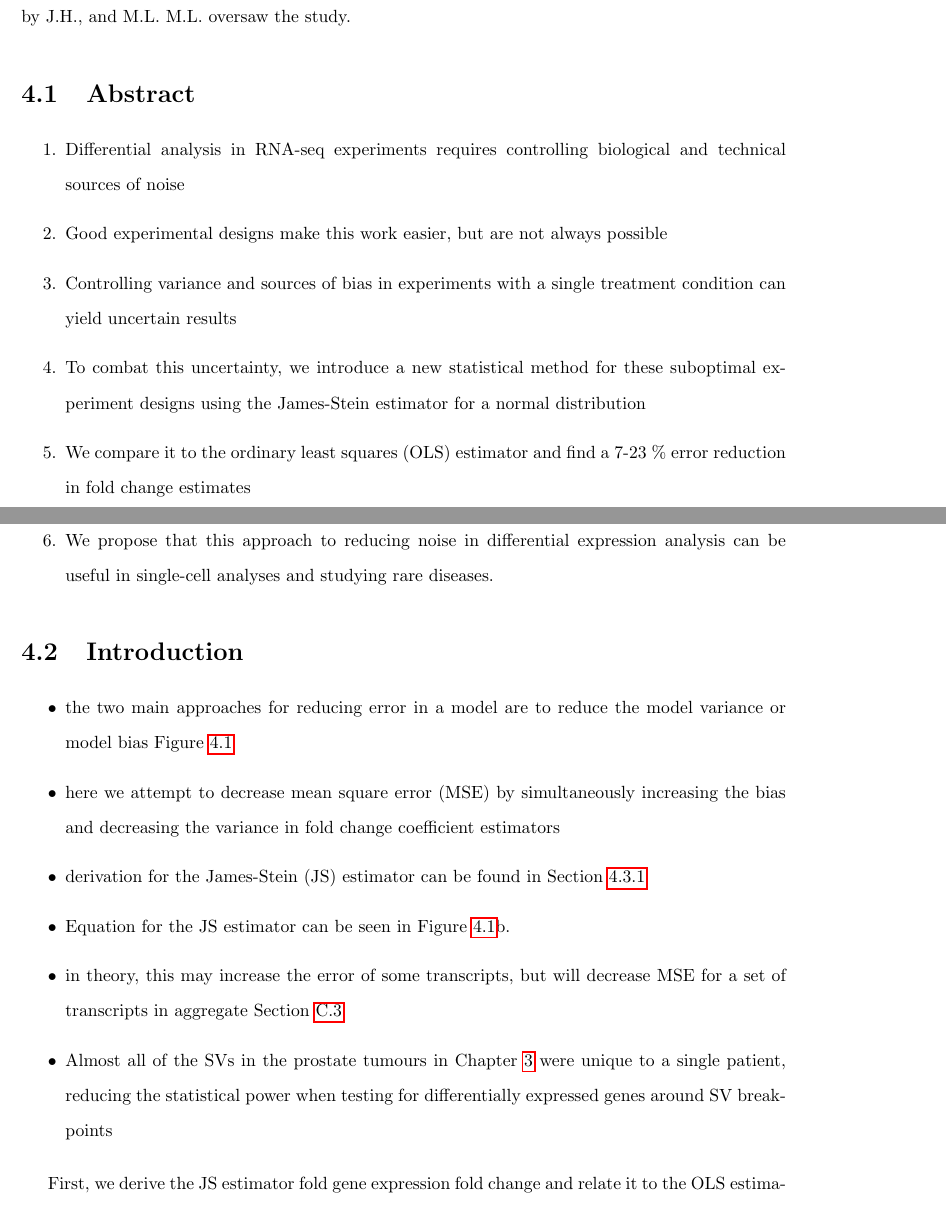
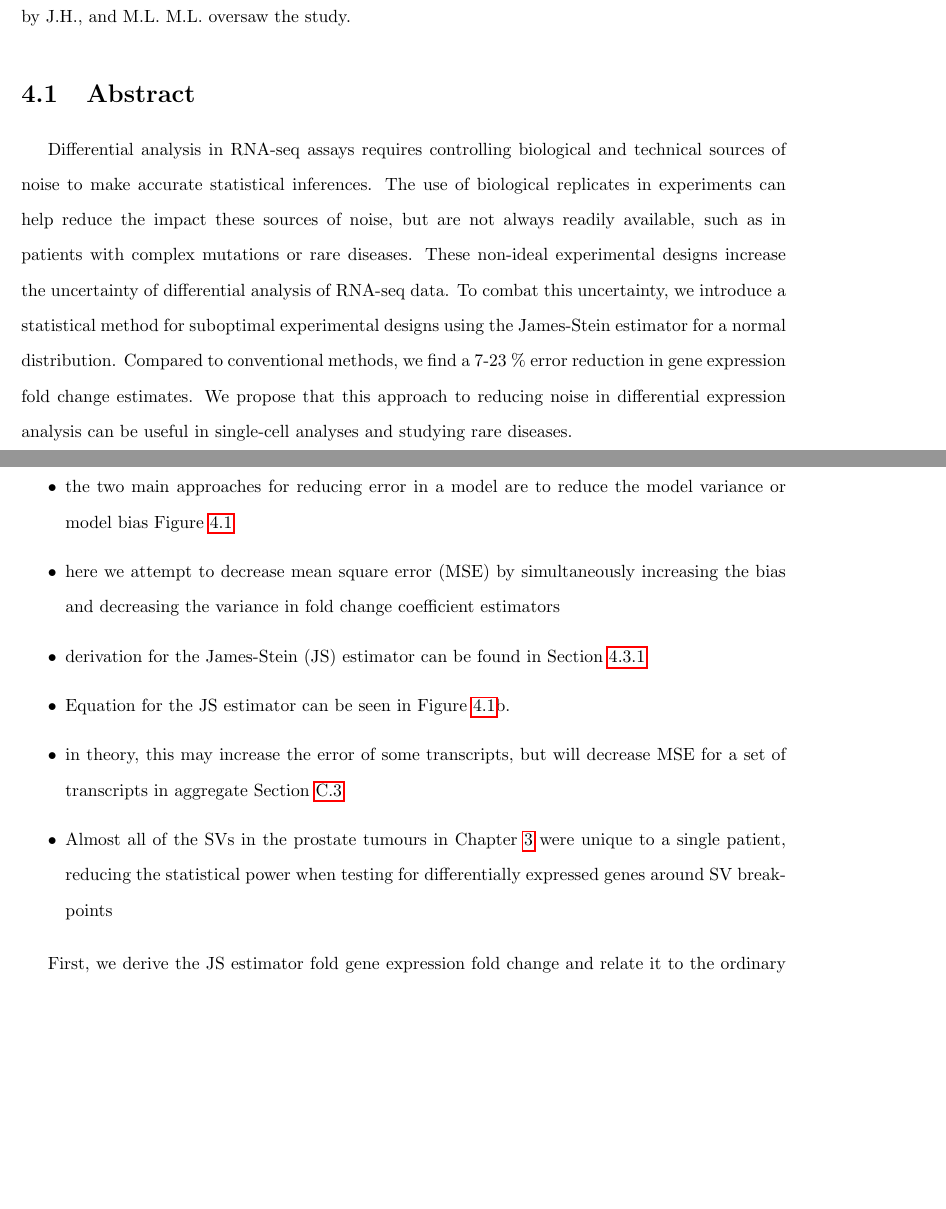
Before and after one commit to jrhawley/phd-thesis, a LaTeX thesis (Hawley_James_R_202111_PhD_thesis.tex, which reads mainmatter/chapter4/abstract.tex): two parts of pages 81 and 82 of 144, joined at a grey line, cut so that both start at the same text, the shorter picture padded with empty space. Compiled offline with pdfLaTeX.

Commit message:
JS chapter abstract

```diff
--- a/mainmatter/chapter4/abstract.tex
+++ b/mainmatter/chapter4/abstract.tex
@@ -1,10 +1,8 @@
 \section{Abstract}
 
-\begin{enumerate}
-  \item Differential analysis in \gls{rnaseq} experiments requires controlling biological and technical sources of noise
-  \item Good experimental designs make this work easier, but are not always possible
-  \item Controlling variance and sources of bias in experiments with a single treatment condition can yield uncertain results
-  \item To combat this uncertainty, we introduce a new statistical method for these suboptimal experiment designs using the \glsentrylong{js} estimator for a normal distribution
-  \item We compare it to the \gls{ols} estimator and find a 7-23 \% error reduction in fold change estimates
-  \item We propose that this approach to reducing noise in differential expression analysis can be useful in single-cell analyses and studying rare diseases.
-\end{enumerate}
+Differential analysis in \gls{rnaseq} assays requires controlling biological and technical sources of noise to make accurate statistical inferences.
+The use of biological replicates in experiments can help reduce the impact these sources of noise, but are not always readily available, such as in patients with complex mutations or rare diseases.
+These non-ideal experimental designs increase the uncertainty of differential analysis of \gls{rnaseq} data.
+To combat this uncertainty, we introduce a statistical method for suboptimal experimental designs using the \glsentrylong{js} estimator for a normal distribution.
+Compared to conventional methods, we find a 7-23 \% error reduction in gene expression fold change estimates.
+We propose that this approach to reducing noise in differential expression analysis can be useful in single-cell analyses and studying rare diseases.
```
